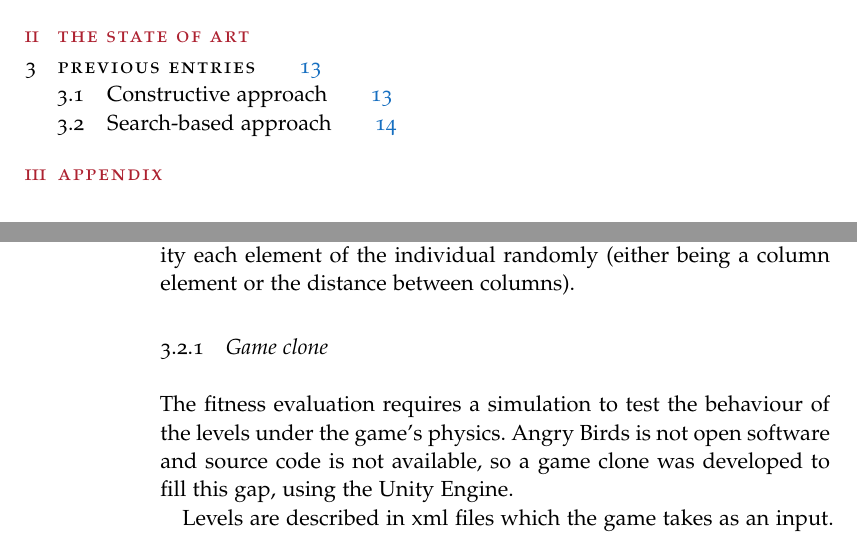
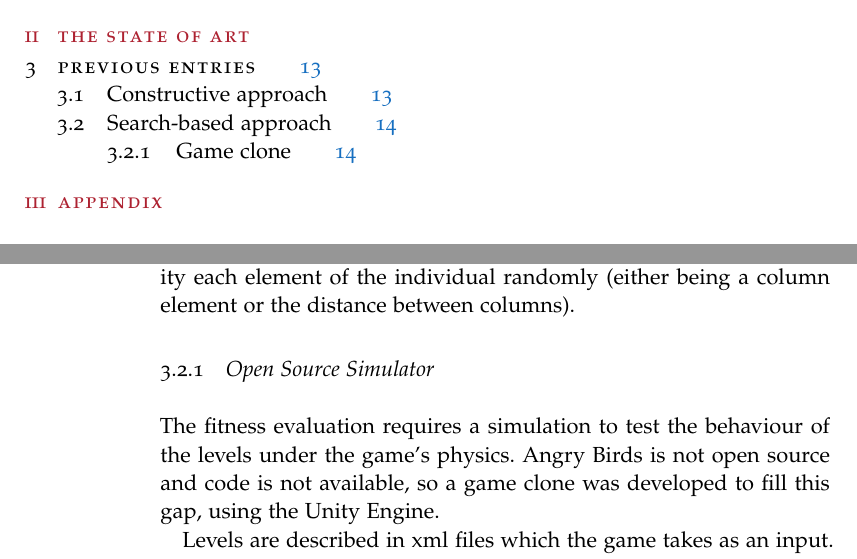
Before and after one commit to Laucalle/AngryBirdsLevelGenerationThesis, a LaTeX thesis (ClassicThesis.tex, which reads Chapters/Chapter03.tex): two parts of pages 9 and 24 of 31, joined at a grey line, cut so that both start at the same text. The pictures show the PDF file ClassicThesis.pdf that the author committed with the source.

Commit message:
Small changes based on suggestions on last commit

```diff
--- a/Chapters/Chapter03.tex
+++ b/Chapters/Chapter03.tex
@@ -32,9 +32,9 @@ where $v_i$ is the average magnitude of the velocity vector for block $i$, $|b|$
 
 The recombination process uses an Uniform Crossover where the new individual is generated selecting for each position a column from one of the parents which occupies the same position. When the parents are not the same length, the remaining columns are selected with a $50\%$ probability. Mutation simply changes with a certain probability each element of the individual randomly (either being a column element or the distance between columns).
 
-\subsection{Game clone}
+\subsection{Open Source Simulator}
 
-The fitness evaluation requires a simulation to test the behaviour of the levels under the game's physics. Angry Birds is not open software and source code is not available, so a game clone was developed to fill this gap, using the Unity Engine.
+The fitness evaluation requires a simulation to test the behaviour of the levels under the game's physics. Angry Birds is not open source and code is not available, so a game clone was developed to fill this gap, using the Unity Engine.
 
 Levels are described in xml files which the game takes as an input. It is parsed to run the simulation which then generates new xml files as an output. Those files contain information about the execution of a certain level such as average velocity of each element, the amount of collisions and the final rotation.
 %*****************************************
```
Also changed, not shown: ClassicThesis.pdf.
